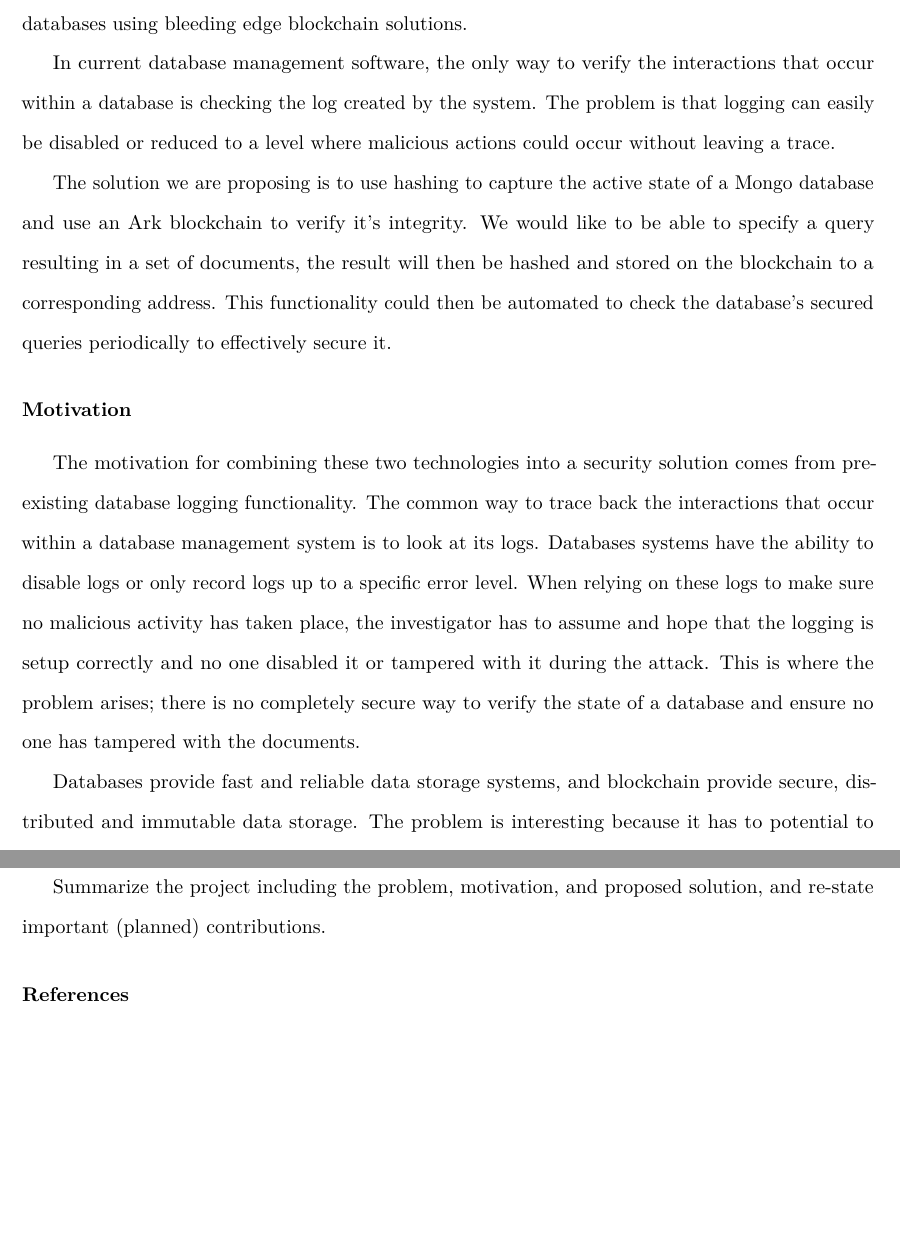
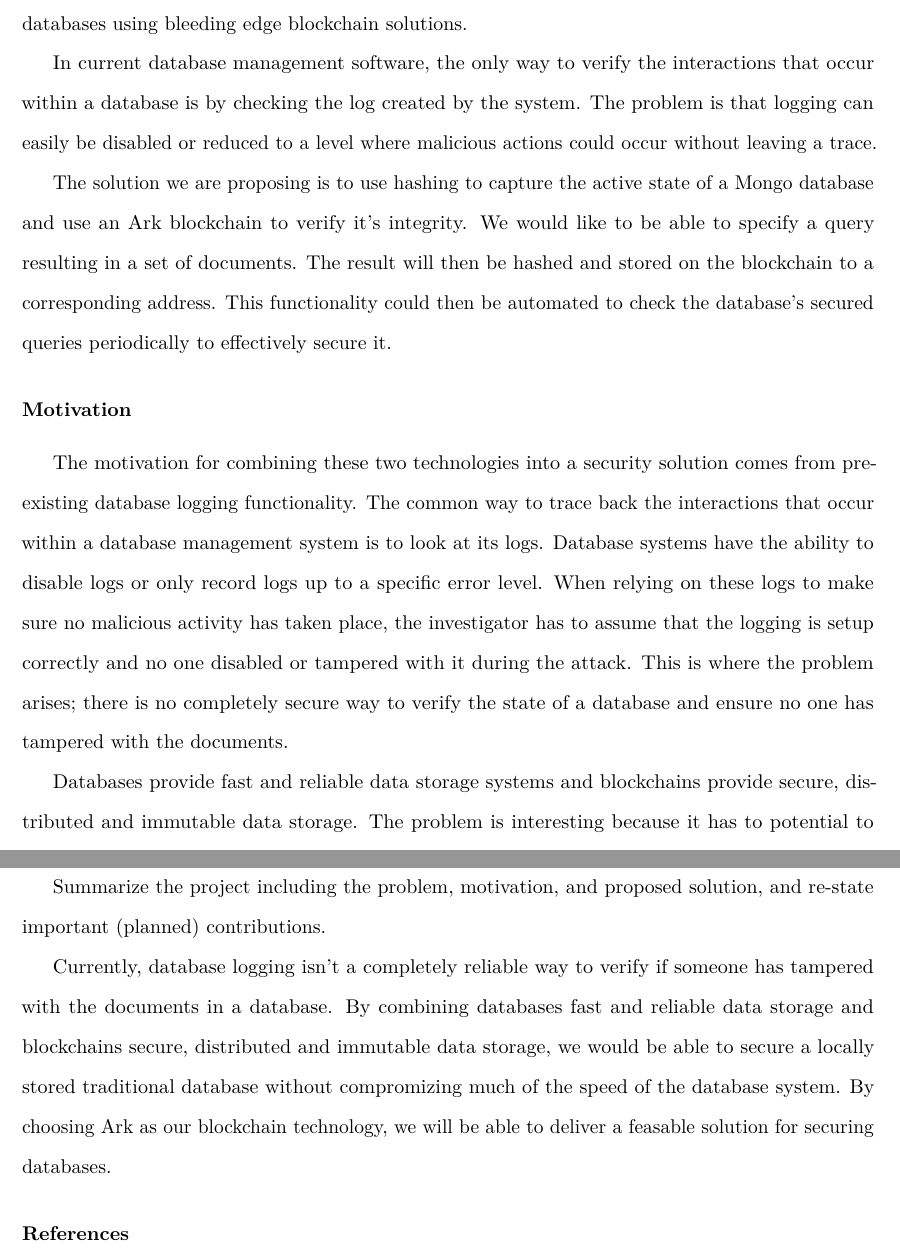
Before and after one commit to Guppster/NetworkingResearch, an R Markdown document (databases/ResearchProposal/ResearchProposal.rmd): two parts of pages 2 and 4 of 4, joined at a grey line, cut so that both start at the same text, the shorter picture padded with empty space. Rendered offline with R 4.5, knitr and Pandoc, then LaTeX, with nearby package versions.

Commit message:
Wrote some conclusion, fixed the words

```diff
--- a/databases/ResearchProposal/ResearchProposal.rmd
+++ b/databases/ResearchProposal/ResearchProposal.rmd
@@ -31,13 +31,13 @@ should be easily verifiable. We would like to propose a solution that strengthen
 the security of modern NoSQL databases using bleeding edge blockchain solutions.
 
 In current database management software, the only way to verify the
-interactions that occur within a database is checking the log created by the
+interactions that occur within a database is by checking the log created by the
 system. The problem is that logging can easily be disabled or reduced to
 a level where malicious actions could occur without leaving a trace.
 
 The solution we are proposing is to use hashing to capture the active state of
 a Mongo database and use an Ark blockchain to verify it's integrity. We would
-like to be able to specify a query resulting in a set of documents, the result
+like to be able to specify a query resulting in a set of documents. The result
 will then be hashed and stored on the blockchain to a corresponding address.
 This functionality could then be automated to check the database's secured
 queries periodically to effectively secure it.
@@ -47,15 +47,15 @@ queries periodically to effectively secure it.
 The motivation for combining these two technologies into a security solution
 comes from pre-existing database logging functionality. The common way to trace
 back the interactions that occur within a database management system is to look
-at its logs. Databases systems have the ability to disable logs or only record
+at its logs. Database systems have the ability to disable logs or only record
 logs up to a specific error level. When relying on these logs to make sure no
-malicious activity has taken place, the investigator has to assume and hope
-that the logging is setup correctly and no one disabled it or tampered with it
+malicious activity has taken place, the investigator has to assume
+that the logging is setup correctly and no one disabled or tampered with it
 during the attack. This is where the problem arises; there is no completely
 secure way to verify the state of a database and ensure no one has tampered
 with the documents.
 
-Databases provide fast and reliable data storage systems, and blockchain
+Databases provide fast and reliable data storage systems and blockchains
 provide secure, distributed and immutable data storage. The problem is
 interesting because it has to potential to leverage the best qualities of both
 these technologies and improve data storage all together.
@@ -122,6 +122,14 @@ data storage and a NoSQL database.
 Summarize the project including the problem, motivation, and proposed solution,
 and re-state important (planned) contributions.
 
+Currently, database logging isn't a completely reliable way to verify if someone
+has tampered with the documents in a database. By combining databases fast and
+reliable data storage and blockchains secure, distributed and immutable data
+storage, we would be able to secure a locally stored traditional database without
+compromizing much of the speed of the database system. By choosing Ark as our
+blockchain technology, we will be able to deliver a feasable solution for
+securing databases.
+
 ### References
 
 List references used to compile proposal and references that will be used for project (if already known).
```
Also changed, not shown: databases/ResearchProposal/ResearchProposal.rmd (12 more changed lines).
